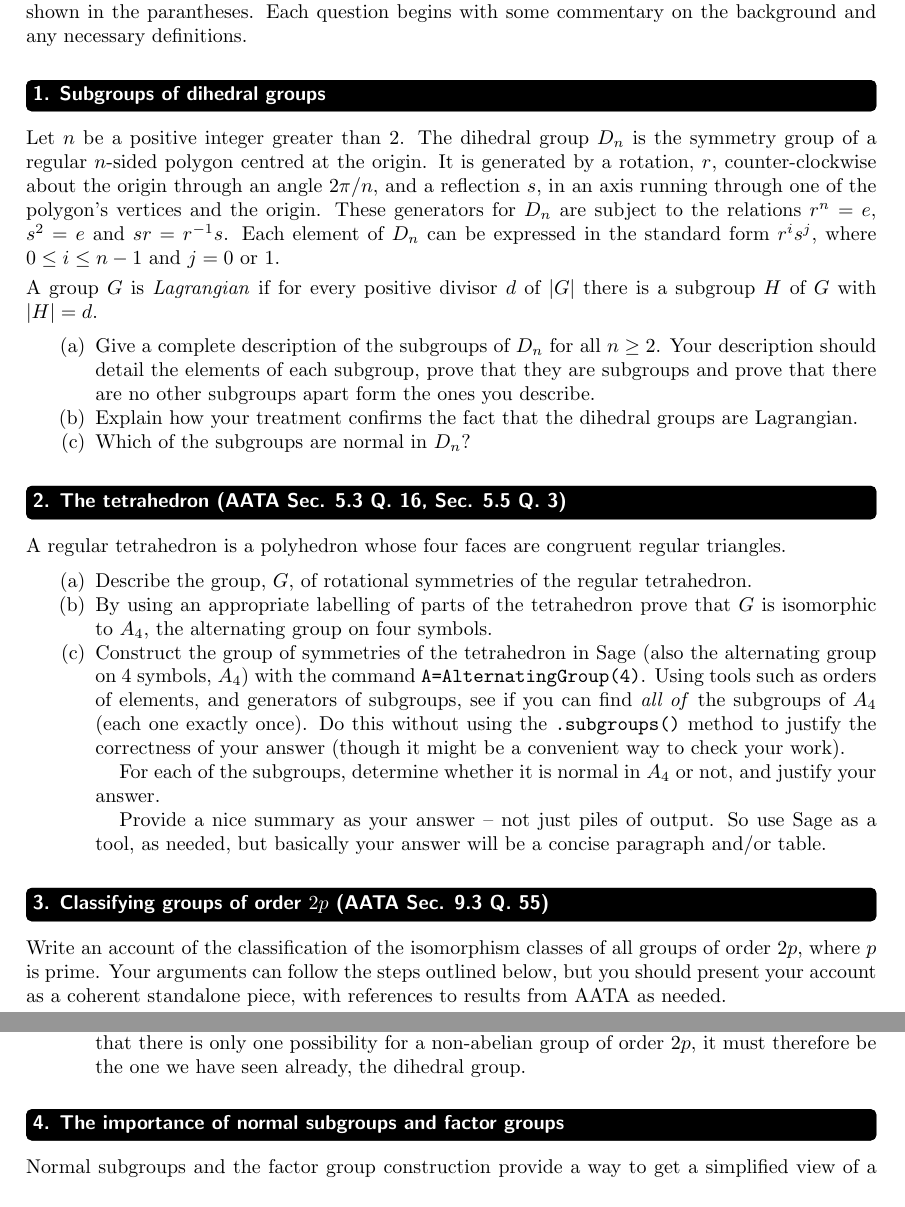
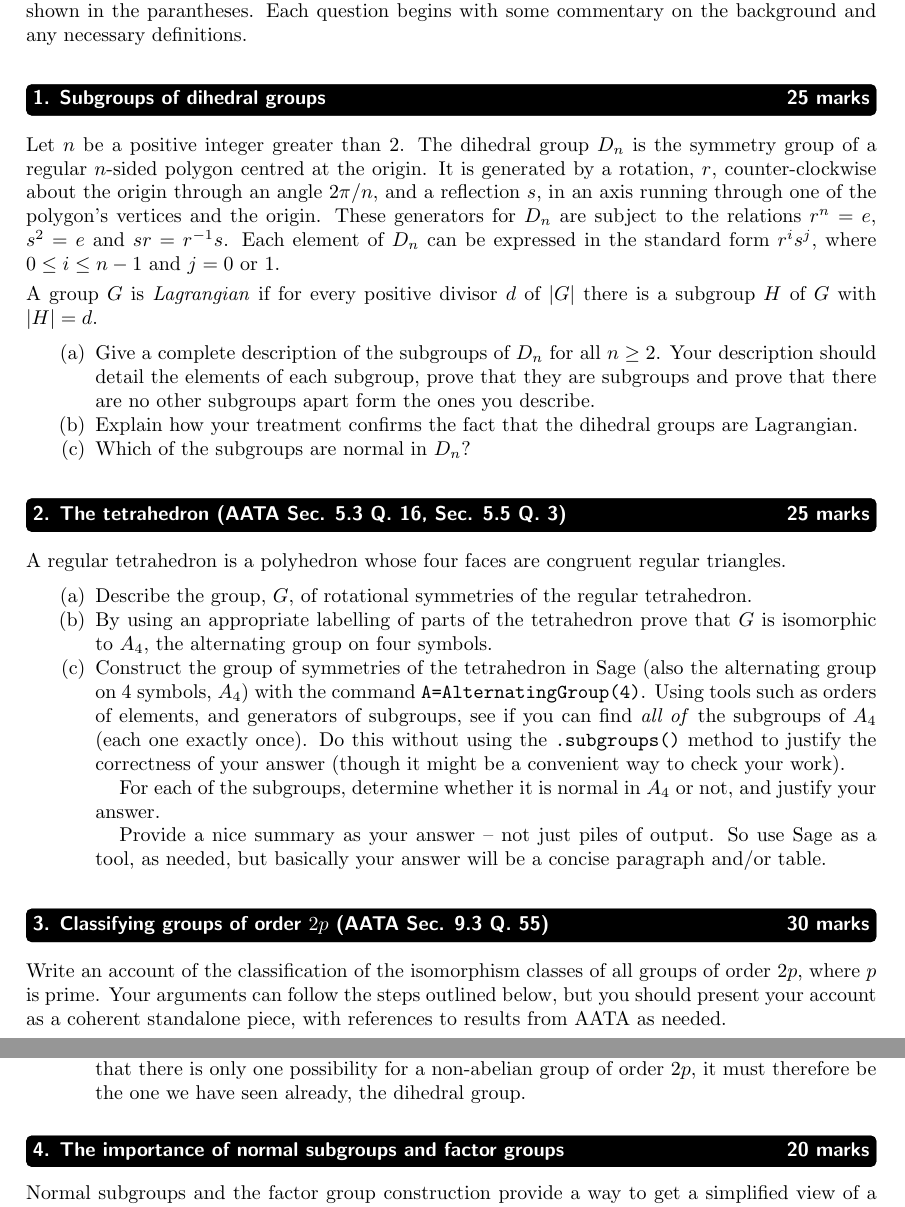
Before and after one commit to killianobrien/handouts, a LaTeX paper (cwk.tex): two parts of pages 2 and 3 of 3, joined at a grey line, cut so that both start at the same text. Compiled offline with pdfLaTeX; a LaTeX package or settings file that is missing is left out.

Commit message:
changes by David Bowie

```diff
--- a/cwk.tex
+++ b/cwk.tex
@@ -76,7 +76,7 @@ To find our current office hours click through our profile badges at the top of
 \topic{Questions}
 Some of the questions here are taken from Judson's \textit{Abstract Algebra: Theory and Applications} as shown in the parantheses. Each question begins with some commentary on the background and any necessary definitions.
 
-\topic{1. Subgroups of dihedral groups}
+\topic{1. Subgroups of dihedral groups \hfill 25 marks}
 Let $n$ be a positive integer greater than 2. The dihedral group $D_n$ is the symmetry group of a regular $n$-sided polygon centred at the origin. It is generated by a rotation, $r$, counter-clockwise about the origin through an angle $2\pi/n$, and a reflection $s$, in an axis running through one of the polygon's vertices and the origin. These generators for $D_n$ are subject to the relations $r^n = e$, $s^2 = e$ and $sr = r^{-1}s$. Each element of $D_n$ can be expressed in the standard form $r^i s^j$, where $0 \leq i \leq n-1$ and $j=0$ or $1$.
 
 \noindent
@@ -89,7 +89,7 @@ Explain how your treatment confirms the fact that the dihedral groups are Lagran
 \item
 Which of the subgroups are normal in $D_n$?
 \end{enumerate}
-\topic{2. The tetrahedron (AATA Sec. 5.3 Q. 16, Sec. 5.5 Q. 3)}
+\topic{2. The tetrahedron (AATA Sec. 5.3 Q. 16, Sec. 5.5 Q. 3) \hfill 25 marks}
 A regular tetrahedron is a polyhedron whose four faces are congruent regular triangles.
 \begin{enumerate}[label=(\alph*)]
 \item
@@ -104,5 +104,5 @@ For each of the subgroups, determine whether it is normal in~$A_4$ or not, and j
 Provide a nice summary as your answer~-- not just piles of output.  So use Sage as a tool, as needed, but basically your answer will be a concise paragraph and/or table.
 \end{enumerate}
 
-\topic{3. Classifying groups of order $2p$ (AATA Sec. 9.3 Q. 55)}
+\topic{3. Classifying groups of order $2p$ (AATA Sec. 9.3 Q. 55) \hfill 30 marks}
 Write an account of the classification of the isomorphism classes of all groups of order $2p$, where $p$ is prime. Your arguments can follow the steps outlined below, but you should present your account as a coherent standalone piece, with references to results from AATA as needed.
@@ -109,5 +111,5 @@ Write an account of the classification of the isomorphism classes of all groups
 \begin{itemize}
-\item\hypertarget{li-370}{}Assume \(G\) is a group of order \(2p\), where \(p\) is an odd prime.  If \(a \in G\), show that \(a\) must have order 1, 2, \(p\), or \(2p\).%
+\item\hypertarget{li-370}{}If \(a \in G\), show that \(a\) must have order 1, 2, \(p\), or \(2p\).%
 \item\hypertarget{li-371}{}Suppose that \(G\) has an element of order \(2p\).  Prove that \(G\) is isomorphic to \({\mathbb Z}_{2p}\).  Hence, \(G\) is cyclic.%
 \item\hypertarget{li-372}{}Suppose that \(G\) does not contain an element of order \(2p\).  Show that \(G\) must contain an element of order \(p\).  {\em Hint}:  Assume that \(G\) does not contain an element of order \(p\).%
 \item\hypertarget{li-373}{}Suppose that \(G\) does not contain an element of order \(2p\).  Show that \(G\) must contain an element of order 2.%
@@ -118,7 +120,7 @@ Write an account of the classification of the isomorphism classes of all groups
 \item\hypertarget{li-378}{}Suppose that \(G\) does not contain an element of order \(2p\) and \(P = \langle z \rangle\) is a subgroup of order \(p\) generated by \(z\) and \(y\) is an element of order 2.  Prove that the product \((z^iy^j)(z^ry^s)\) can be expressed uniquely as \(z^m y^n\) for some non negative integers \(m, n\).  Thus, conclude that there is only one possibility for a non-abelian group of order \(2p\), it must therefore be the one we have seen already, the dihedral group.%
 \end{itemize}
 
-\topic{4. The importance of normal subgroups and factor groups}
+\topic{4. The importance of normal subgroups and factor groups \hfill 20 marks}
 Normal subgroups and the factor group construction provide a way to get a simplified view of a group $G$ by partitioning its elements into subsets and looking at the operation induced on the partition by the operation from $G$. In this question you will prove that normal subgroups are the only such way to obtain simplified views of $G$.
 
 A \emph{congruence} on a group $G$ is an equivalence relation $\sim$ on $G$ that is compatible with the group operation of $G$, that is, if $g_1 \sim g_2$ and $h_1 \sim h_2$ then $g_1h_1 \sim g_2h_2$.
```
Also changed, not shown: cwk.tex (4 more changed lines).
